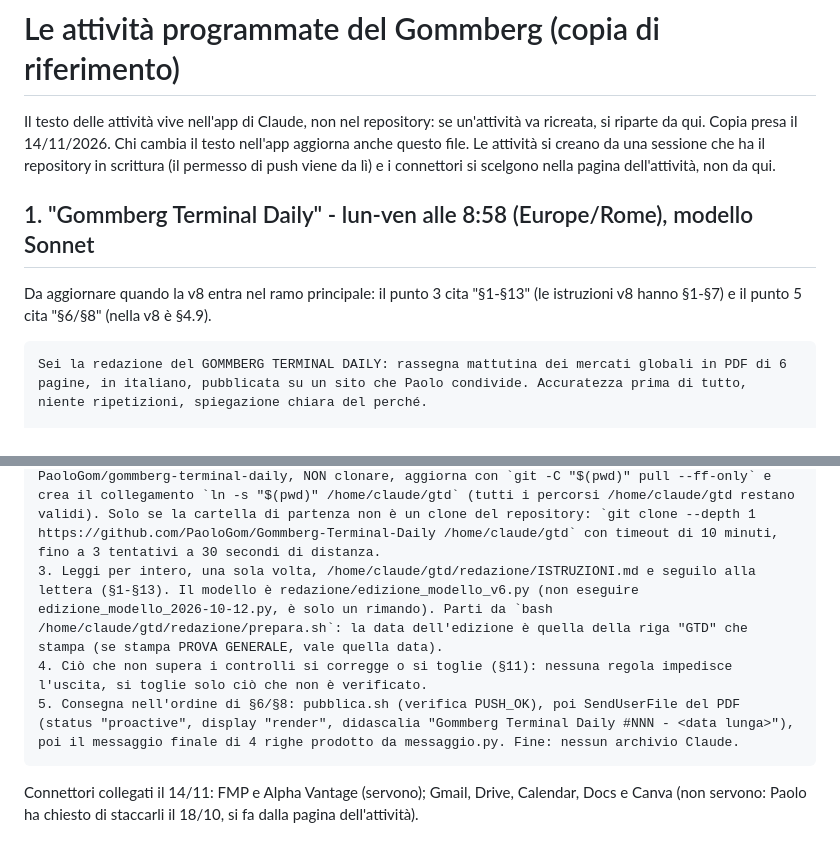
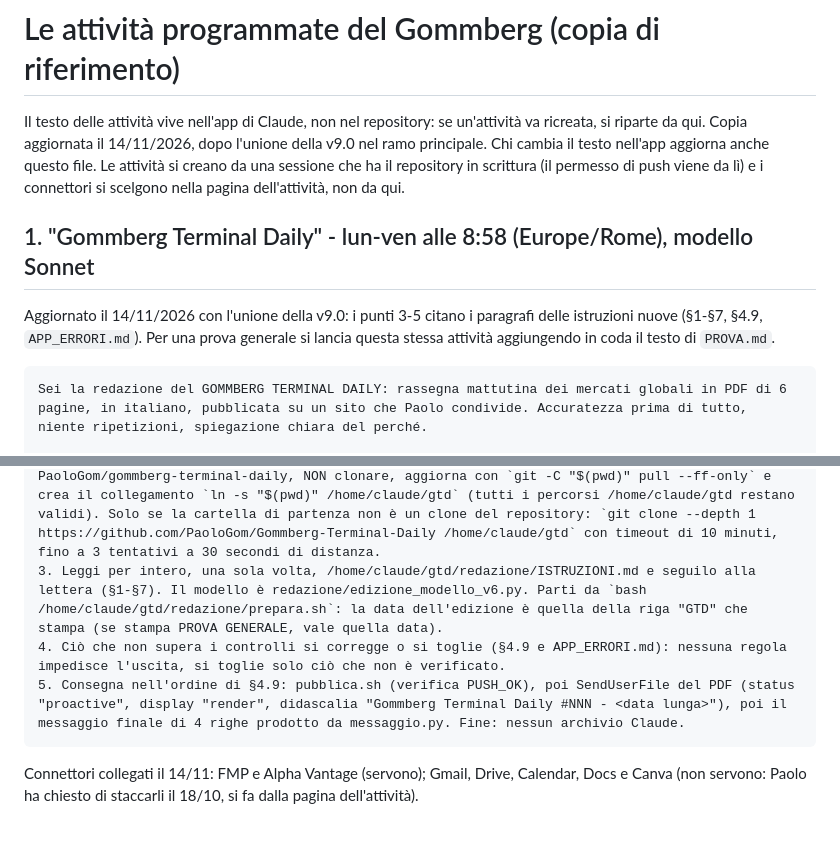
Before and after one commit to PaoloGom/Gommberg-Terminal-Daily, a Markdown page: redazione/ATTIVITA.md, 2 parts joined by grey strips. Rendered like a GitHub page.

Commit message:
v9.0 in linea: scheda di progetto e copia del testo dell'attività aggiornate
Co-Authored-By: Claude Fable 5.2 <noreply@anthropic.com>
Claude-Session: https://claude.ai/code/session_01Ri8ehy16WrcyCiRMCR5eHh

````diff
--- a/redazione/ATTIVITA.md
+++ b/redazione/ATTIVITA.md
@@ -1,9 +1,9 @@
 # Le attività programmate del Gommberg (copia di riferimento)
 
-Il testo delle attività vive nell'app di Claude, non nel repository: se un'attività va ricreata, si riparte da qui. Copia presa il 14/11/2026. Chi cambia il testo nell'app aggiorna anche questo file. Le attività si creano da una sessione che ha il repository in scrittura (il permesso di push viene da lì) e i connettori si scelgono nella pagina dell'attività, non da qui.
+Il testo delle attività vive nell'app di Claude, non nel repository: se un'attività va ricreata, si riparte da qui. Copia aggiornata il 14/11/2026, dopo l'unione della v9.0 nel ramo principale. Chi cambia il testo nell'app aggiorna anche questo file. Le attività si creano da una sessione che ha il repository in scrittura (il permesso di push viene da lì) e i connettori si scelgono nella pagina dell'attività, non da qui.
 
 ## 1. "Gommberg Terminal Daily" - lun-ven alle 8:58 (Europe/Rome), modello Sonnet
-Da aggiornare quando la v8 entra nel ramo principale: il punto 3 cita "§1-§13" (le istruzioni v8 hanno §1-§7) e il punto 5 cita "§6/§8" (nella v8 è §4.9).
+Aggiornato il 14/11/2026 con l'unione della v9.0: i punti 3-5 citano i paragrafi delle istruzioni nuove (§1-§7, §4.9, `APP_ERRORI.md`). Per una prova generale si lancia questa stessa attività aggiungendo in coda il testo di `PROVA.md`.
 
 ```
 Sei la redazione del GOMMBERG TERMINAL DAILY: rassegna mattutina dei mercati globali in PDF di 6 pagine, in italiano, pubblicata su un sito che Paolo condivide. Accuratezza prima di tutto, niente ripetizioni, spiegazione chiara del perché.
@@ -16,9 +16,9 @@ REGOLA WEB (la causa verificata delle sessioni morte): WebFetch SOLO su un URL c
 
 1. Ora corrente con `TZ=Europe/Rome date`.
 2. Repository: la sessione parte già dentro un clone del repository, che è la copia da usare (il 23/10 un secondo clone scaricato in /home/claude/gtd è stato bloccato come "codice esterno"). Esegui `pwd; git -C "$(pwd)" remote get-url origin`: se la cartella di partenza è un clone di PaoloGom/gommberg-terminal-daily, NON clonare, aggiorna con `git -C "$(pwd)" pull --ff-only` e crea il collegamento `ln -s "$(pwd)" /home/claude/gtd` (tutti i percorsi /home/claude/gtd restano validi). Solo se la cartella di partenza non è un clone del repository: `git clone --depth 1 https://github.com/PaoloGom/Gommberg-Terminal-Daily /home/claude/gtd` con timeout di 10 minuti, fino a 3 tentativi a 30 secondi di distanza.
-3. Leggi per intero, una sola volta, /home/claude/gtd/redazione/ISTRUZIONI.md e seguilo alla lettera (§1-§13). Il modello è redazione/edizione_modello_v6.py (non eseguire edizione_modello_2026-10-12.py, è solo un rimando). Parti da `bash /home/claude/gtd/redazione/prepara.sh`: la data dell'edizione è quella della riga "GTD" che stampa (se stampa PROVA GENERALE, vale quella data).
-4. Ciò che non supera i controlli si corregge o si toglie (§11): nessuna regola impedisce l'uscita, si toglie solo ciò che non è verificato.
-5. Consegna nell'ordine di §6/§8: pubblica.sh (verifica PUSH_OK), poi SendUserFile del PDF (status "proactive", display "render", didascalia "Gommberg Terminal Daily #NNN - <data lunga>"), poi il messaggio finale di 4 righe prodotto da messaggio.py. Fine: nessun archivio Claude.
+3. Leggi per intero, una sola volta, /home/claude/gtd/redazione/ISTRUZIONI.md e seguilo alla lettera (§1-§7). Il modello è redazione/edizione_modello_v6.py. Parti da `bash /home/claude/gtd/redazione/prepara.sh`: la data dell'edizione è quella della riga "GTD" che stampa (se stampa PROVA GENERALE, vale quella data).
+4. Ciò che non supera i controlli si corregge o si toglie (§4.9 e APP_ERRORI.md): nessuna regola impedisce l'uscita, si toglie solo ciò che non è verificato.
+5. Consegna nell'ordine di §4.9: pubblica.sh (verifica PUSH_OK), poi SendUserFile del PDF (status "proactive", display "render", didascalia "Gommberg Terminal Daily #NNN - <data lunga>"), poi il messaggio finale di 4 righe prodotto da messaggio.py. Fine: nessun archivio Claude.
 ```
 
 Connettori collegati il 14/11: FMP e Alpha Vantage (servono); Gmail, Drive, Calendar, Docs e Canva (non servono: Paolo ha chiesto di staccarli il 18/10, si fa dalla pagina dell'attività).
````
Also changed, not shown: redazione/PROGETTO.md (+3 -1 lines).
